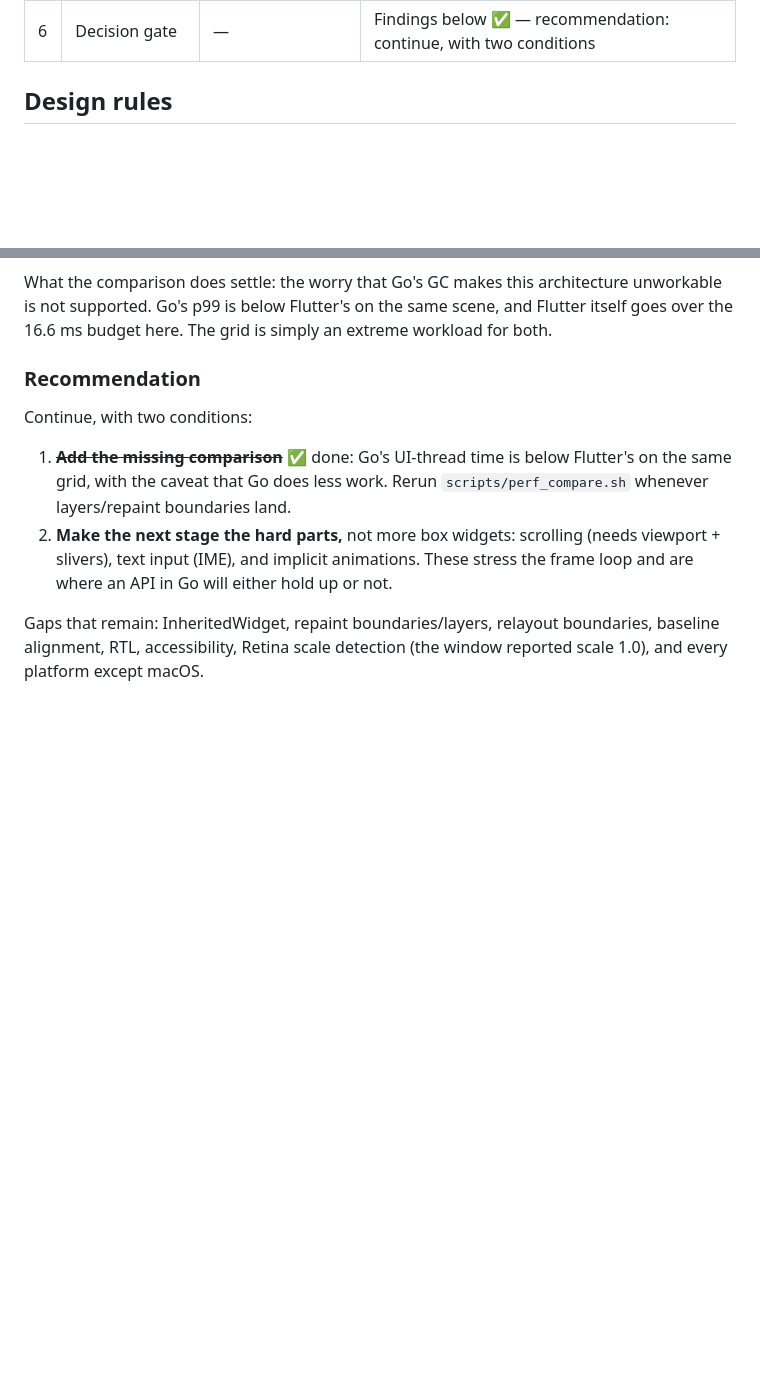
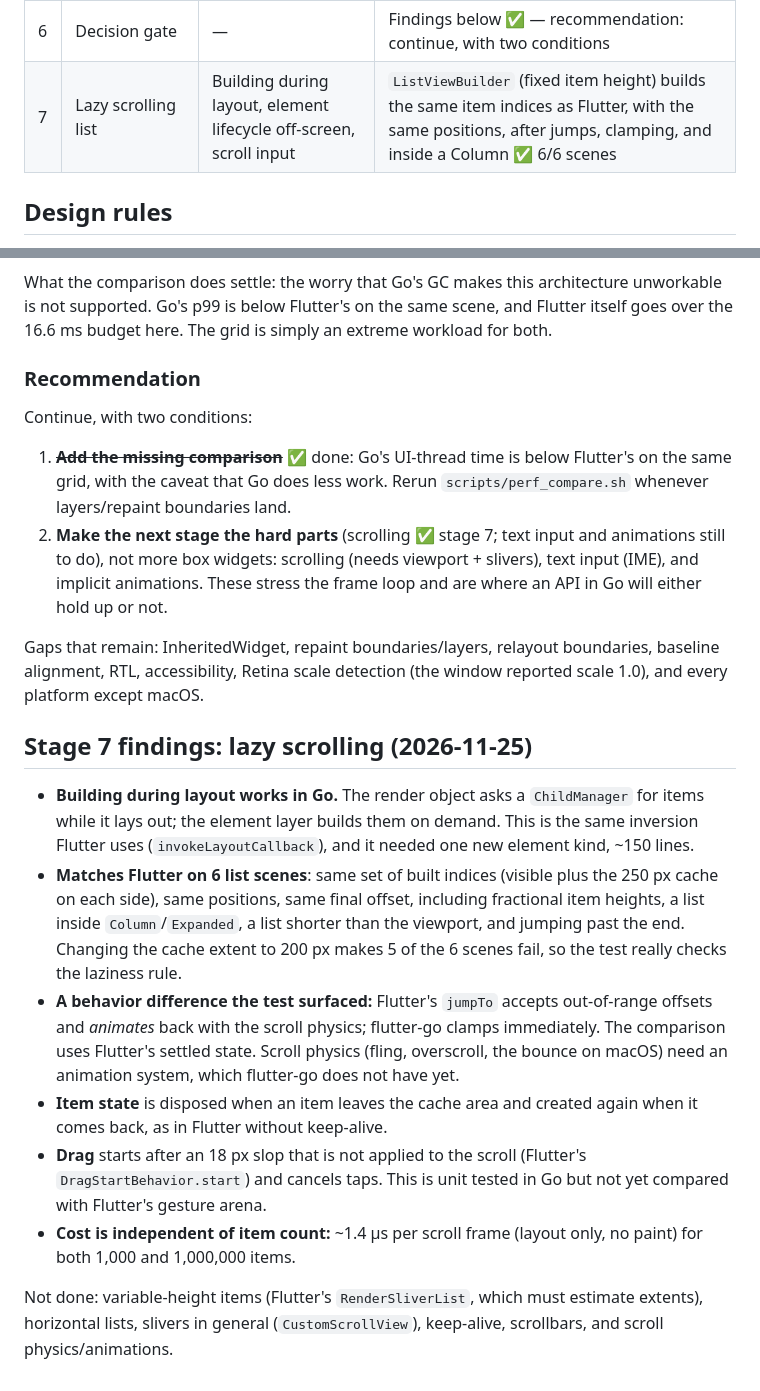
Before and after one commit to jonathanperis/flutter-go, a Markdown page: PLAN.md, 2 parts joined by grey strips. GitHub-like rendering; blank space fills up the shorter version.

```diff
--- a/PLAN.md
+++ b/PLAN.md
@@ -16,6 +16,7 @@ criterion. If a stage fails its criterion, stop and decide before going on.
 | 4 | Differential layout tests | Our layout **equals** Flutter's | The same scenes built in Dart (`flutter test`) and in Go produce identical box geometry ✅ 11/11 scenes |
 | 5 | Performance | Go is fast enough per frame | Build + layout + paint of 10k widgets measured; GC and cgo cost reported against the 16.6 ms budget ✅ median 4–5 ms; p99 at the budget edge, but below real Flutter's on the same scene |
 | 6 | Decision gate | — | Findings below ✅ — recommendation: continue, with two conditions |
+| 7 | Lazy scrolling list | Building during layout, element lifecycle off-screen, scroll input | `ListViewBuilder` (fixed item height) builds the same item indices as Flutter, with the same positions, after jumps, clamping, and inside a Column ✅ 6/6 scenes |
 
 ## Design rules
 
@@ -114,7 +115,8 @@ Continue, with two conditions:
 1. ~~**Add the missing comparison**~~ ✅ done: Go's UI-thread time is below
    Flutter's on the same grid, with the caveat that Go does less work.
    Rerun `scripts/perf_compare.sh` whenever layers/repaint boundaries land.
-2. **Make the next stage the hard parts,** not more box widgets: scrolling
+2. **Make the next stage the hard parts** (scrolling ✅ stage 7; text input
+   and animations still to do), not more box widgets: scrolling
    (needs viewport + slivers), text input (IME), and implicit animations.
    These stress the frame loop and are where an API in Go will either hold
    up or not.
@@ -122,3 +124,32 @@ Continue, with two conditions:
 Gaps that remain: InheritedWidget, repaint boundaries/layers, relayout
 boundaries, baseline alignment, RTL, accessibility, Retina scale detection
 (the window reported scale 1.0), and every platform except macOS.
+
+## Stage 7 findings: lazy scrolling (2026-11-25)
+
+- **Building during layout works in Go.** The render object asks a
+  `ChildManager` for items while it lays out; the element layer builds
+  them on demand. This is the same inversion Flutter uses
+  (`invokeLayoutCallback`), and it needed one new element kind, ~150 lines.
+- **Matches Flutter on 6 list scenes**: same set of built indices (visible
+  plus the 250 px cache on each side), same positions, same final offset,
+  including fractional item heights, a list inside `Column`/`Expanded`, a
+  list shorter than the viewport, and jumping past the end. Changing the
+  cache extent to 200 px makes 5 of the 6 scenes fail, so the test really
+  checks the laziness rule.
+- **A behavior difference the test surfaced:** Flutter's `jumpTo` accepts
+  out-of-range offsets and *animates* back with the scroll physics; flutter-go
+  clamps immediately. The comparison uses Flutter's settled state. Scroll
+  physics (fling, overscroll, the bounce on macOS) need an animation system,
+  which flutter-go does not have yet.
+- **Item state** is disposed when an item leaves the cache area and created
+  again when it comes back, as in Flutter without keep-alive.
+- **Drag** starts after an 18 px slop that is not applied to the scroll
+  (Flutter's `DragStartBehavior.start`) and cancels taps. This is unit
+  tested in Go but not yet compared with Flutter's gesture arena.
+- **Cost is independent of item count:** ~1.4 µs per scroll frame (layout
+  only, no paint) for both 1,000 and 1,000,000 items.
+
+Not done: variable-height items (Flutter's `RenderSliverList`, which must
+estimate extents), horizontal lists, slivers in general (`CustomScrollView`),
+keep-alive, scrollbars, and scroll physics/animations.
```
Also changed, not shown: README.md (+5 -4 lines), docs/list.png (added), 14 other files.
